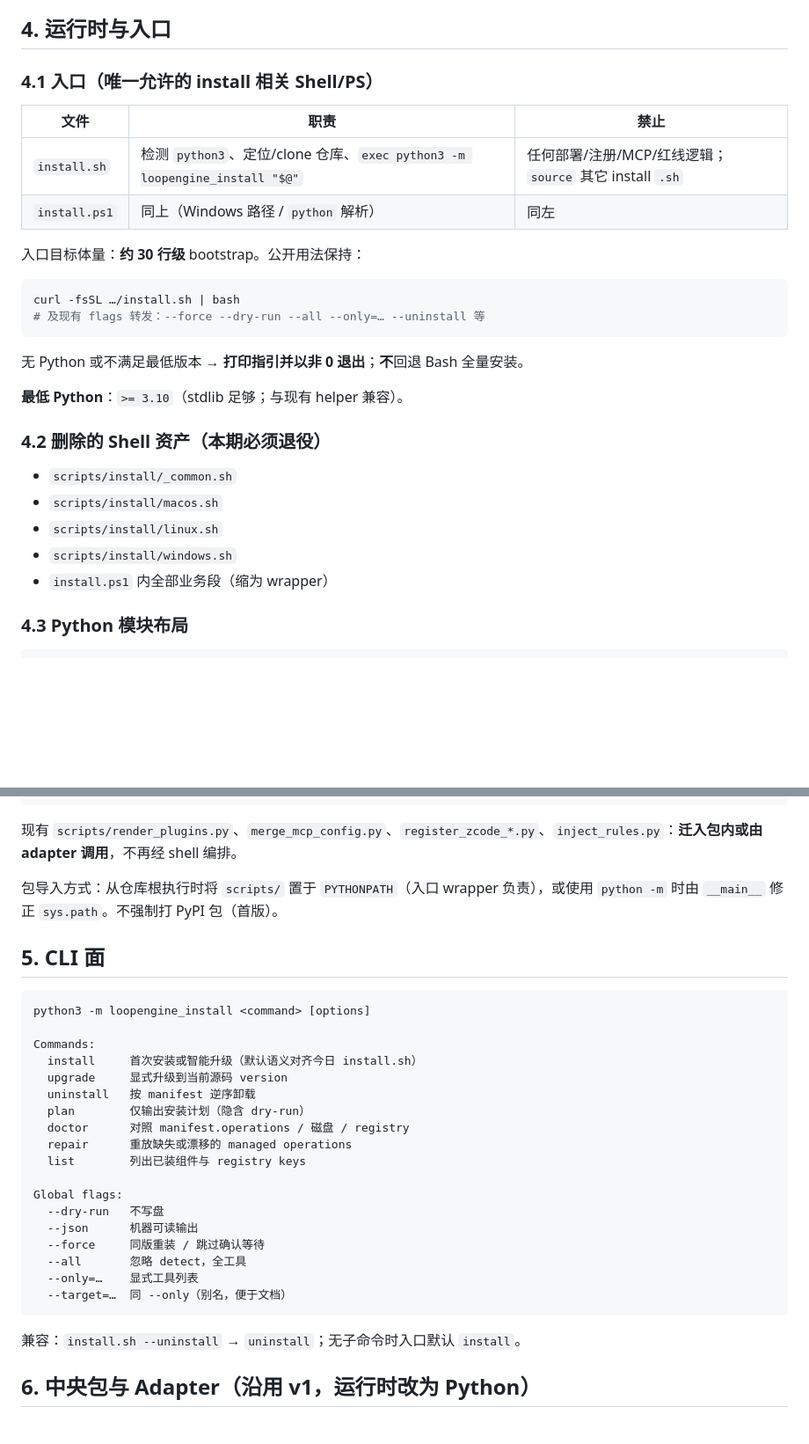
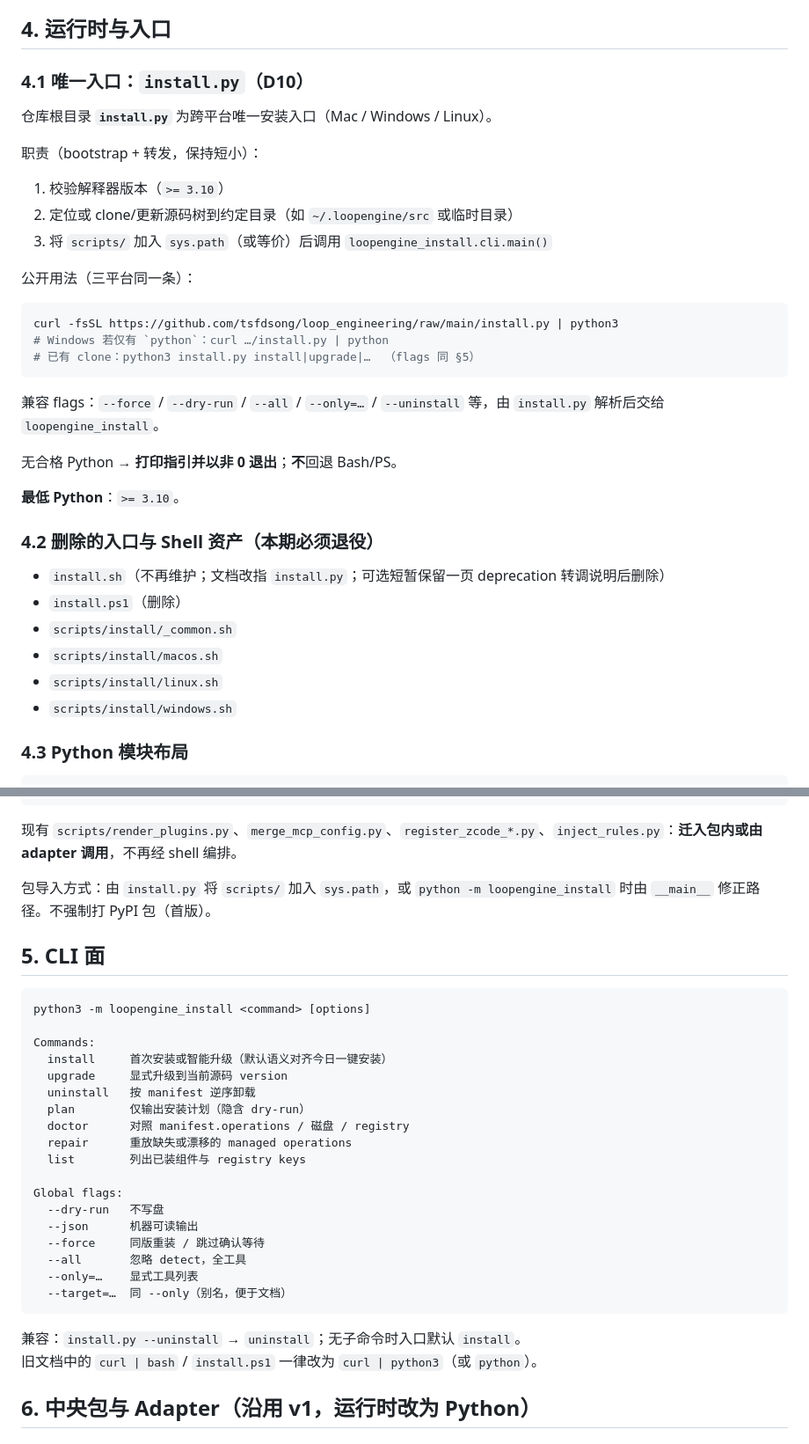
Before and after one commit to tsfdsong/loop_engineering, a Markdown page: docs/2026-07-20-plugin-shaped-install-design-v2.md, 2 parts joined by grey strips. Shown at 88% size. Drawn GitHub-style; blank space fills up the shorter version.

````diff
--- a/docs/2026-07-20-plugin-shaped-install-design-v2.md
+++ b/docs/2026-07-20-plugin-shaped-install-design-v2.md
@@ -58,31 +60,38 @@ v1 已定义「中央物理包 + 各工具 Adapter + install/upgrade/uninstall
 
 ## 4. 运行时与入口
 
-### 4.1 入口（唯一允许的 install 相关 Shell/PS）
+### 4.1 唯一入口：`install.py`（D10）
 
-| 文件 | 职责 | 禁止 |
-|------|------|------|
-| `install.sh` | 检测 `python3`、定位/clone 仓库、`exec python3 -m loopengine_install "$@"` | 任何部署/注册/MCP/红线逻辑；`source` 其它 install `.sh` |
-| `install.ps1` | 同上（Windows 路径 / `python` 解析） | 同左 |
+仓库根目录 **`install.py`** 为跨平台唯一安装入口（Mac / Windows / Linux）。
 
-入口目标体量：**约 30 行级** bootstrap。公开用法保持：
+职责（bootstrap + 转发，保持短小）：
+
+1. 校验解释器版本（`>= 3.10`）
+2. 定位或 clone/更新源码树到约定目录（如 `~/.loopengine/src` 或临时目录）
+3. 将 `scripts/` 加入 `sys.path`（或等价）后调用 `loopengine_install.cli.main()`
+
+公开用法（三平台同一条）：
 
 ```bash
-curl -fsSL …/install.sh | bash
-# 及现有 flags 转发：--force --dry-run --all --only=… --uninstall 等
+curl -fsSL https://github.com/tsfdsong/loop_engineering/raw/main/install.py | python3
+# Windows 若仅有 `python`：curl …/install.py | python
+# 已有 clone：python3 install.py install|upgrade|…  （flags 同 §5）
 ```
 
-无 Python 或不满足最低版本 → **打印指引并以非 0 退出**；**不**回退 Bash 全量安装。
+兼容 flags：`--force` / `--dry-run` / `--all` / `--only=…` / `--uninstall` 等，由 `install.py` 解析后交给 `loopengine_install`。
 
-**最低 Python**：`>= 3.10`（stdlib 足够；与现有 helper 兼容）。
+无合格 Python → **打印指引并以非 0 退出**；**不**回退 Bash/PS。
 
-### 4.2 删除的 Shell 资产（本期必须退役）
+**最低 Python**：`>= 3.10`。
 
+### 4.2 删除的入口与 Shell 资产（本期必须退役）
+
+- `install.sh`（不再维护；文档改指 `install.py`；可选短暂保留一页 deprecation 转调说明后删除）
+- `install.ps1`（删除）
 - `scripts/install/_common.sh`
 - `scripts/install/macos.sh`
 - `scripts/install/linux.sh`
 - `scripts/install/windows.sh`
-- `install.ps1` 内全部业务段（缩为 wrapper）
 
 ### 4.3 Python 模块布局
 
@@ -115,7 +124,7 @@ schemas/
 
 现有 `scripts/render_plugins.py`、`merge_mcp_config.py`、`register_zcode_*.py`、`inject_rules.py`：**迁入包内或由 adapter 调用**，不再经 shell 编排。
 
-包导入方式：从仓库根执行时将 `scripts/` 置于 `PYTHONPATH`（入口 wrapper 负责），或使用 `python -m` 时由 `__main__` 修正 `sys.path`。不强制打 PyPI 包（首版）。
+包导入方式：由 `install.py` 将 `scripts/` 加入 `sys.path`，或 `python -m loopengine_install` 时由 `__main__` 修正路径。不强制打 PyPI 包（首版）。
 
 ## 5. CLI 面
 
@@ -123,7 +132,7 @@ schemas/
 python3 -m loopengine_install <command> [options]
 
 Commands:
-  install     首次安装或智能升级（默认语义对齐今日 install.sh）
+  install     首次安装或智能升级（默认语义对齐今日一键安装）
   upgrade     显式升级到当前源码 version
   uninstall   按 manifest 逆序卸载
   plan        仅输出安装计划（隐含 dry-run）
@@ -140,7 +149,8 @@ Global flags:
   --target=…  同 --only（别名，便于文档）
 ```
 
-兼容：`install.sh --uninstall` → `uninstall`；无子命令时入口默认 `install`。
+兼容：`install.py --uninstall` → `uninstall`；无子命令时入口默认 `install`。
+旧文档中的 `curl | bash` / `install.ps1` 一律改为 `curl | python3`（或 `python`）。
 
 ## 6. 中央包与 Adapter（沿用 v1，运行时改为 Python）
 
````
Also changed, not shown: other parts of docs/2026-07-20-plugin-shaped-install-design-v2.md (+16 -13 lines).
